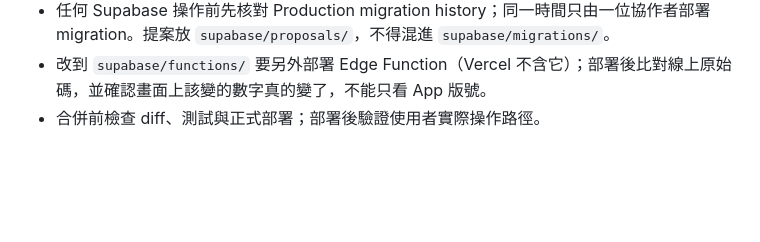
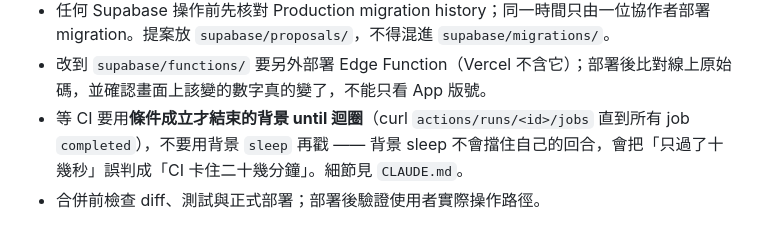
Before and after one commit to kevin1357111317/ks-wealth, a Markdown page: AGENTS.md, the part around the change. GitHub-like rendering; blank space fills up the shorter version.

```diff
--- a/AGENTS.md
+++ b/AGENTS.md
@@ -27,4 +27,5 @@
 - 完整測試使用 `node --test --test-concurrency=1 tests/*.test.mjs`；涉及金額的修正要確認移除修正後測試會失敗，並重新核對原始資料。
 - 任何 Supabase 操作前先核對 Production migration history；同一時間只由一位協作者部署 migration。提案放 `supabase/proposals/`，不得混進 `supabase/migrations/`。
 - 改到 `supabase/functions/` 要另外部署 Edge Function（Vercel 不含它）；部署後比對線上原始碼，並確認畫面上該變的數字真的變了，不能只看 App 版號。
+- 等 CI 要用**條件成立才結束的背景 until 迴圈**（curl `actions/runs/<id>/jobs` 直到所有 job `completed`），不要用背景 `sleep` 再戳 —— 背景 sleep 不會擋住自己的回合，會把「只過了十幾秒」誤判成「CI 卡住二十幾分鐘」。細節見 `CLAUDE.md`。
 - 合併前檢查 diff、測試與正式部署；部署後驗證使用者實際操作路徑。
```
Also changed, not shown: CLAUDE.md (+28 -0 lines).
